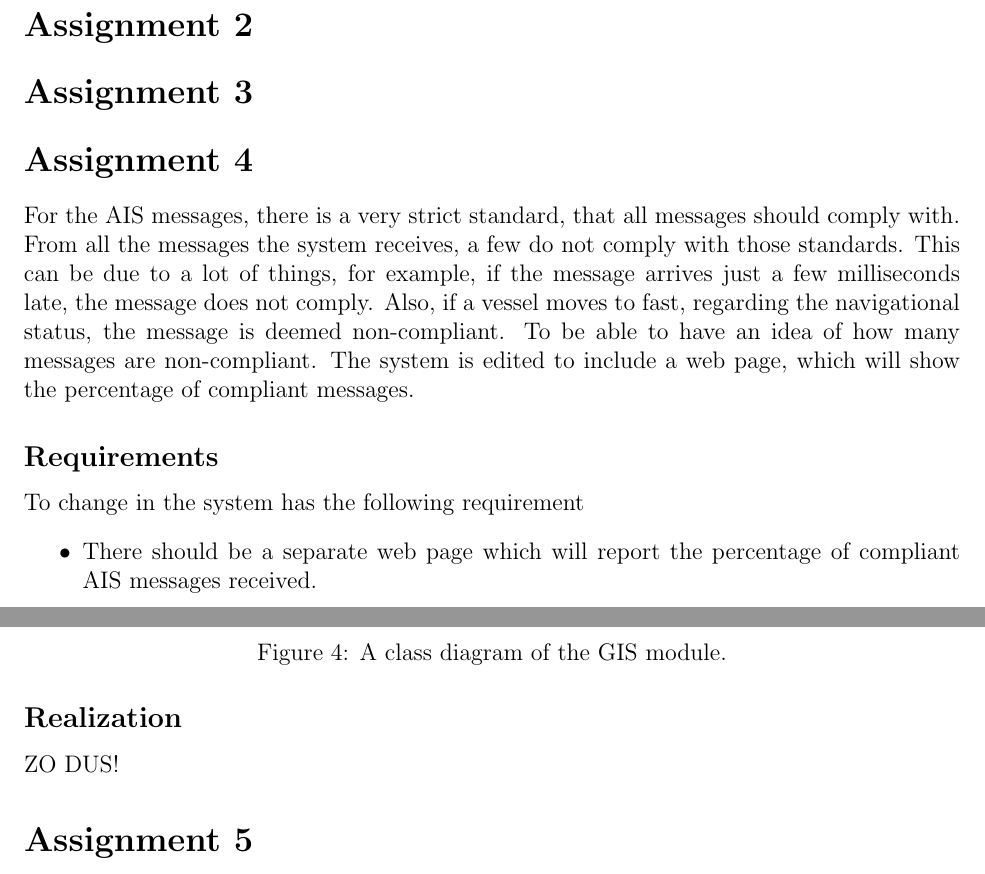
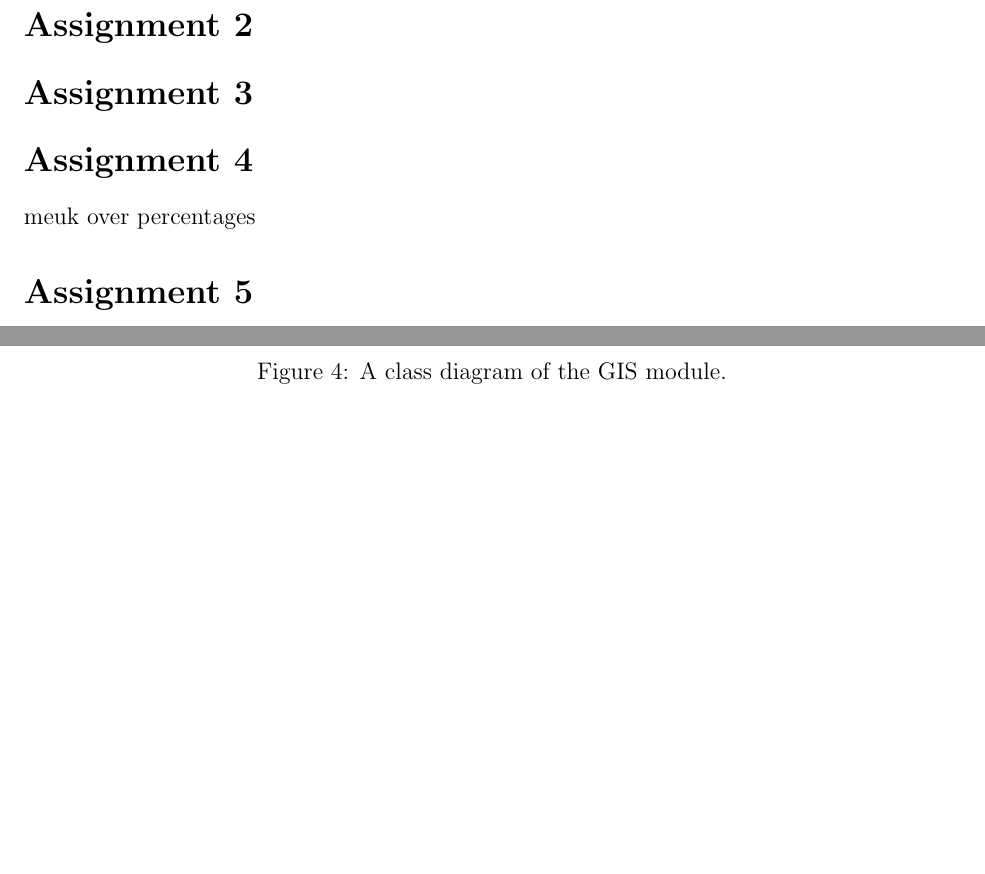
Before and after one commit to michielha/TI2200-mjbl, a LaTeX document (verslag/verslag.tex): two parts of pages 2 and 4 of 9 before the commit and two parts of pages 2 and 4 of 8 after it, joined at a grey line, cut so that both start at the same text, the shorter picture padded with empty space. Compiled offline with pdfLaTeX.

```diff
--- a/verslag/verslag.tex
+++ b/verslag/verslag.tex
@@ -57,16 +58,7 @@
 \section*{Assignment 3}
 
 \section*{Assignment 4}
-For the AIS messages, there is a very strict standard, that all  messages should comply with. From all the messages the system receives, a few do not comply with those standards. This can be due to a lot of things, for example, if the message arrives just a few milliseconds late, the message does not comply. Also, if a vessel moves to fast, regarding the navigational status, the message is deemed non-compliant. To be able to have an idea of how many messages are non-compliant. The system is edited to include a web page, which will show the percentage of compliant messages.
-
-\subsection*{Requirements}
-To change in the system has the following requirement
-\begin{itemize}
-\item There should be a separate web page which will report the percentage of compliant AIS messages received.
-\end{itemize}
-
-\subsection*{Realization}
-ZO DUS!
+meuk over percentages
 
 \section*{Assignment 5}
 The extended AIS program allows a user to view vessels on the map in a range of 65km around the base station. One of the features of this system is to colorize the icons for vessels, so the user can easily identify the vessel types on the map. Each color represents a type of vessel. The program supplied had several colors/vessels implemented, and one of the tasks was to make it possible for the user to recognize more vessels.
```
Also changed, not shown: verslag/verslag.tex (5 more changed lines).
